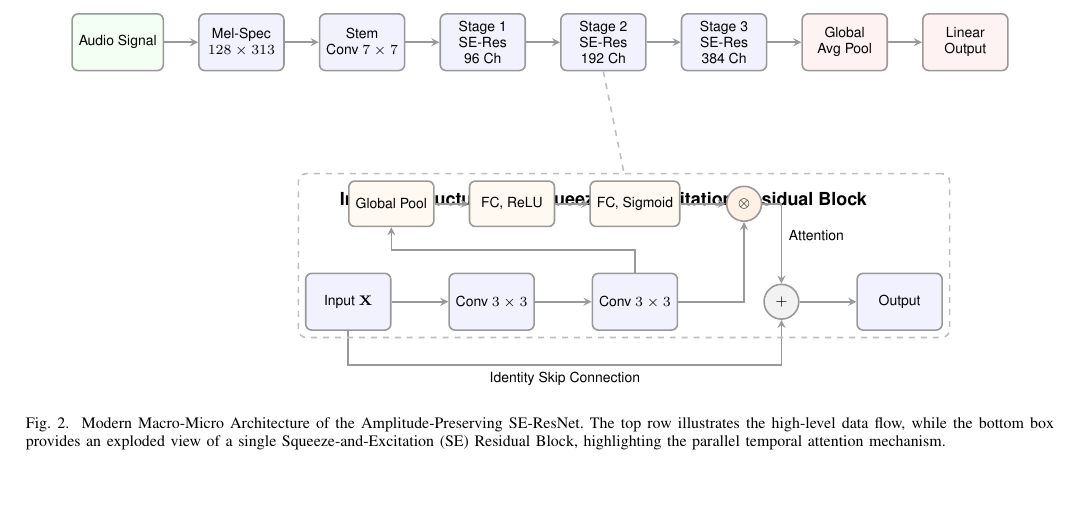
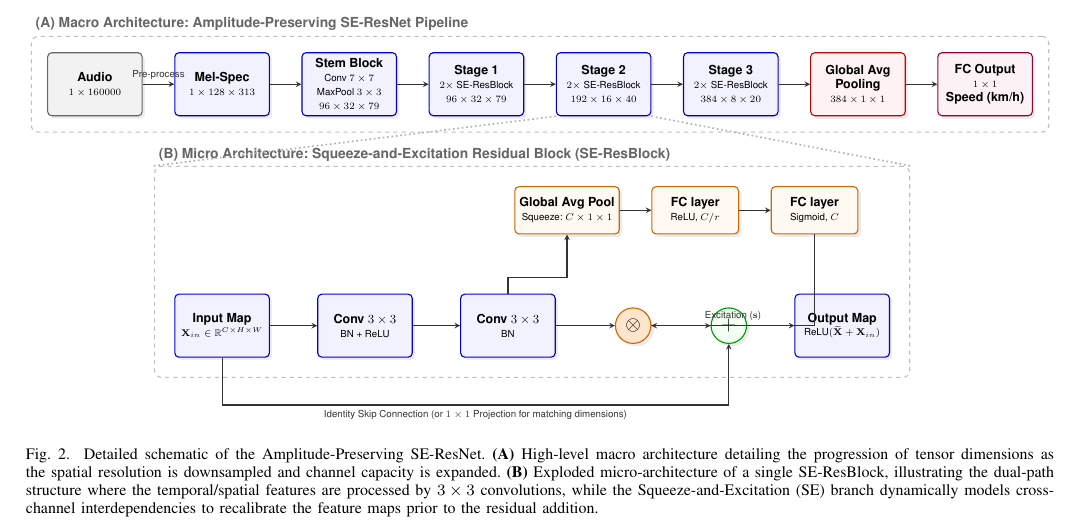
Before and after one commit to vafaeim/Vehicle-Speed-from-Audio-SE-ResNet, a LaTeX paper (manuscript_v2/main.tex): part of page 4 of 5, cut at the place of the change, the shorter picture padded with empty space. Compiled offline with pdfLaTeX.

Commit message:
feat(latex): upgrade figure 2 to advanced high-detail macro-micro layout with shadows and explicit tensor shapes

```diff
--- a/manuscript_v2/main.tex
+++ b/manuscript_v2/main.tex
@@ -8,7 +8,7 @@
 \usepackage{tikz}
 \usepackage{pgfplots}
 \pgfplotsset{compat=1.18}
-\usetikzlibrary{shapes.geometric, arrows.meta, positioning, fit, calc}
+\usetikzlibrary{shapes.geometric, arrows.meta, positioning, fit, calc, shadows}
 
 \def\BibTeX{{\rm B\kern-.05em{\sc i\kern-.025em b}\kern-.08em
     T\kern-.1667em\lower.7ex\hbox{E}\kern-.125emX}}
@@ -126,73 +126,99 @@ This dynamic recalibration ensures the network amplifies features critical to Do
 
 \begin{figure*}[htbp]
 \centering
+\resizebox{\textwidth}{!}{
 \begin{tikzpicture}[
     >=stealth,
-    node distance=0.6cm,
-    % Modern minimalist flat style
-    box/.style={rectangle, draw=gray!80, fill=blue!5, thick, minimum width=1.5cm, minimum height=1.0cm, align=center, rounded corners=3pt, font=\sffamily\scriptsize},
-    sebox/.style={rectangle, draw=gray!80, fill=orange!5, thick, minimum width=1.5cm, minimum height=0.8cm, align=center, rounded corners=3pt, font=\sffamily\scriptsize},
-    poolbox/.style={rectangle, draw=gray!80, fill=red!5, thick, minimum width=1.5cm, minimum height=1.0cm, align=center, rounded corners=3pt, font=\sffamily\scriptsize},
-    arr/.style={->, thick, draw=gray!80},
-    dashedarr/.style={->, thick, dashed, draw=gray!80}
+    font=\sffamily\small,
+    % Define styles for the blocks
+    tensor/.style={rectangle, draw=blue!80!black, fill=blue!5, thick, rounded corners=3pt, minimum width=2.4cm, minimum height=1.6cm, align=center, drop shadow={opacity=0.15, shadow xshift=2pt, shadow yshift=-2pt}},
+    op/.style={circle, draw=green!60!black, fill=green!5, thick, minimum size=0.9cm, align=center, drop shadow={opacity=0.15}, inner sep=0pt, font=\Large\bfseries},
+    seop/.style={rectangle, draw=orange!80!black, fill=orange!5, thick, rounded corners=3pt, minimum width=2.2cm, minimum height=1.2cm, align=center, drop shadow={opacity=0.15}},
+    gap/.style={rectangle, draw=red!80!black, fill=red!5, thick, rounded corners=3pt, minimum width=2.4cm, minimum height=1.6cm, align=center, drop shadow={opacity=0.15}},
+    arr/.style={->, thick, draw=black!80},
+    dashedarr/.style={->, thick, dashed, draw=black!80},
+    labelnode/.style={font=\sffamily\scriptsize\color{black!80}, align=center}
 ]
 
-% Macro Architecture
-\node[box, fill=green!5] (in) {Audio Signal};
-\node[box, right=of in] (mel) {Mel-Spec\\$128 \times 313$};
-\node[box, right=of mel] (stem) {Stem\\Conv $7\times 7$};
-\node[box, right=of stem] (stage1) {Stage 1\\SE-Res\\96 Ch};
-\node[box, right=of stage1] (stage2) {Stage 2\\SE-Res\\192 Ch};
-\node[box, right=of stage2] (stage3) {Stage 3\\SE-Res\\384 Ch};
-\node[poolbox, right=of stage3] (gap) {Global\\Avg Pool};
-\node[poolbox, right=of gap] (fc) {Linear\\Output};
+% ========================================================
+% PART 1: MACRO ARCHITECTURE (Top Row)
+% ========================================================
 
-\draw[arr] (in) -- (mel);
+\node[tensor, fill=gray!10, draw=gray!80!black] (audio) {\textbf{Audio}\\\scriptsize $1 \times 160000$};
+\node[tensor, right=0.8cm of audio] (mel) {\textbf{Mel-Spec}\\\scriptsize $1 \times 128 \times 313$};
+\draw[arr] (audio) -- node[above, labelnode] {Pre-process} (mel);
+
+\node[tensor, right=0.8cm of mel] (stem) {\textbf{Stem Block}\\\scriptsize Conv $7\times7$\\ \scriptsize MaxPool $3\times3$\\\scriptsize $96 \times 32 \times 79$};
 \draw[arr] (mel) -- (stem);
+
+\node[tensor, right=0.8cm of stem] (stage1) {\textbf{Stage 1}\\\scriptsize $2\times$ SE-ResBlock\\\scriptsize $96 \times 32 \times 79$};
 \draw[arr] (stem) -- (stage1);
+
+\node[tensor, right=0.8cm of stage1] (stage2) {\textbf{Stage 2}\\\scriptsize $2\times$ SE-ResBlock\\\scriptsize $192 \times 16 \times 40$};
 \draw[arr] (stage1) -- (stage2);
+
+\node[tensor, right=0.8cm of stage2] (stage3) {\textbf{Stage 3}\\\scriptsize $2\times$ SE-ResBlock\\\scriptsize $384 \times 8 \times 20$};
 \draw[arr] (stage2) -- (stage3);
-\draw[arr] (stage3) -- (gap);
-\draw[arr] (gap) -- (fc);
 
-% Micro Architecture (Zoomed in on SE-ResBlock)
-\node[below=2cm of stage2, font=\sffamily\small\bfseries] (zoomtitle) {Internal Structure of a Squeeze-and-Excitation Residual Block};
+\node[gap, right=0.8cm of stage3] (gapnode) {\textbf{Global Avg}\\\textbf{Pooling}\\\scriptsize $384 \times 1 \times 1$};
+\draw[arr] (stage3) -- (gapnode);
 
-\node[box, below=1cm of zoomtitle, xshift=-4.5cm] (blockin) {Input $\mathbf{X}$};
-\node[box, right=1cm of blockin] (conv1) {Conv $3\times 3$};
-\node[box, right=1cm of conv1] (conv2) {Conv $3\times 3$};
-\node[circle, draw=gray!80, thick, fill=gray!10, right=1.5cm of conv2, font=\scriptsize] (plus) {$+$};
-\node[box, right=1cm of plus] (blockout) {Output};
+\node[tensor, fill=purple!5, draw=purple!80!black, right=0.8cm of gapnode] (output) {\textbf{FC Output}\\\scriptsize $1 \times 1$\\\textbf{Speed (km/h)}};
+\draw[arr] (gapnode) -- (output);
 
-\draw[arr] (blockin) -- (conv1);
+% Bounding Box for Macro
+\node[draw=gray!50, thick, dashed, rounded corners=5pt, fit=(audio) (output), inner sep=0.4cm] (macrobox) {};
+\node[anchor=south west, font=\sffamily\normalsize\bfseries, color=gray!80!black] at (macrobox.north west) {(A) Macro Architecture: Amplitude-Preserving SE-ResNet Pipeline};
+
+
+% ========================================================
+% PART 2: MICRO ARCHITECTURE (Bottom Row)
+% ========================================================
+
+\node[tensor, below=4.5cm of mel] (xin) {\textbf{Input Map}\\\scriptsize $\mathbf{X}_{in} \in \mathbb{R}^{C \times H \times W}$};
+
+\node[tensor, right=1.2cm of xin] (conv1) {\textbf{Conv $3\times3$}\\\scriptsize BN + ReLU};
+\draw[arr] (xin) -- (conv1);
+
+\node[tensor, right=1.2cm of conv1] (conv2) {\textbf{Conv $3\times3$}\\\scriptsize BN};
 \draw[arr] (conv1) -- (conv2);
-\draw[arr] (plus) -- (blockout);
 
-% Residual skip connection
-\draw[arr] (blockin.south) -- ++(0,-0.6) -| node[pos=0.25, below, font=\sffamily\scriptsize] {Identity Skip Connection} (plus.south);
+% The Scale operation (Multiply) comes after Conv2, before Add
+\node[op, fill=orange!20, draw=orange!80!black, right=1.5cm of conv2] (mult) {$\otimes$};
+\draw[arr] (conv2) -- (mult);
 
-% SE Branch
-\node[sebox, above=0.8cm of conv2] (sefc2) {FC, Sigmoid};
-\node[sebox, left=0.6cm of sefc2] (sefc1) {FC, ReLU};
-\node[sebox, left=0.6cm of sefc1] (segap) {Global Pool};
+\node[op, right=1.5cm of mult] (add) {$+$};
+\draw[arr] (mult) -- (add);
 
+\node[tensor, right=1.2cm of add] (xout) {\textbf{Output Map}\\\scriptsize $\text{ReLU}(\widetilde{\mathbf{X}} + \mathbf{X}_{in})$};
+\draw[arr] (add) -- (xout);
+
+% Residual Skip Connection (Identity)
+\draw[arr] (xin.south) -- ++(0, -1.2) -| node[pos=0.25, below, labelnode] {Identity Skip Connection (or $1\times1$ Projection for matching dimensions)} (add.south);
+
+% SE Branch (Extracts from Conv2 output, injects into Multiplier)
+\node[seop, above=1.5cm of conv2, xshift=1.5cm] (segap) {\textbf{Global Avg Pool}\\\scriptsize Squeeze: $C \times 1 \times 1$};
 \draw[arr] (conv2.north) -- ++(0, 0.4) -| (segap.south);
-\draw[arr] (segap) -- (sefc1);
-\draw[arr] (sefc1) -- (sefc2);
 
-\node[circle, draw=gray!80, thick, fill=orange!10, right=0.8cm of sefc2, font=\scriptsize] (times) {$\otimes$};
-\draw[arr] (sefc2) -- (times);
+\node[seop, right=0.8cm of segap] (fc1) {\textbf{FC layer}\\\scriptsize ReLU, $C/r$};
+\draw[arr] (segap) -- (fc1);
 
-% The SE attention modulation applies to the residual output BEFORE the addition
-\draw[arr] (conv2.east) -| (times.south);
-\draw[arr] (times.east) -| node[pos=0.7, right, font=\sffamily\scriptsize] {Attention} (plus.north);
+\node[seop, right=0.8cm of fc1] (fc2) {\textbf{FC layer}\\\scriptsize Sigmoid, $C$};
+\draw[arr] (fc1) -- (fc2);
 
-% Bounding box for Micro
-\node[draw=gray!50, dashed, thick, rounded corners, fit=(zoomtitle) (blockin) (blockout) (sefc2) (plus) (times)] (microbox) {};
-\draw[gray!50, dashed, thick] (stage2.south) -- (microbox.north);
+\draw[arr] (fc2.south) |- node[pos=0.75, above, labelnode] {Excitation ($\mathbf{s}$)} (mult.east);
+
+% Bounding Box for Micro
+\node[draw=gray!50, thick, dashed, rounded corners=5pt, fit=(xin) (xout) (segap) (fc2) (add), inner sep=0.5cm] (microbox) {};
+\node[anchor=south west, font=\sffamily\normalsize\bfseries, color=gray!80!black] at (microbox.north west) {(B) Micro Architecture: Squeeze-and-Excitation Residual Block (SE-ResBlock)};
+
+% Link Macro to Micro
+\draw[gray!60, very thick, dotted] (stage2.south west) -- (microbox.north west);
+\draw[gray!60, very thick, dotted] (stage2.south east) -- (microbox.north east);
 
 \end{tikzpicture}
-\caption{Modern Macro-Micro Architecture of the Amplitude-Preserving SE-ResNet. The top row illustrates the high-level data flow, while the bottom box provides an exploded view of a single Squeeze-and-Excitation (SE) Residual Block, highlighting the parallel temporal attention mechanism.}
+}
+\caption{Detailed schematic of the Amplitude-Preserving SE-ResNet. \textbf{(A)} High-level macro architecture detailing the progression of tensor dimensions as the spatial resolution is downsampled and channel capacity is expanded. \textbf{(B)} Exploded micro-architecture of a single SE-ResBlock, illustrating the dual-path structure where the temporal/spatial features are processed by $3 \times 3$ convolutions, while the Squeeze-and-Excitation (SE) branch dynamically models cross-channel interdependencies to recalibrate the feature maps prior to the residual addition.}
 \label{fig:architecture}
 \end{figure*}
 
```
